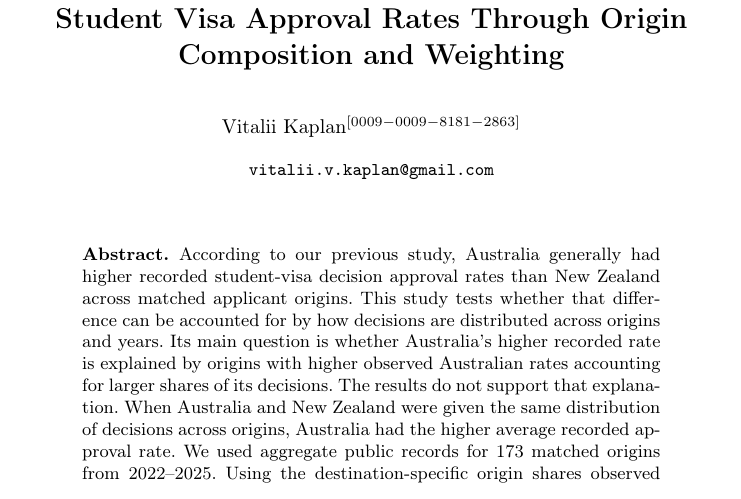
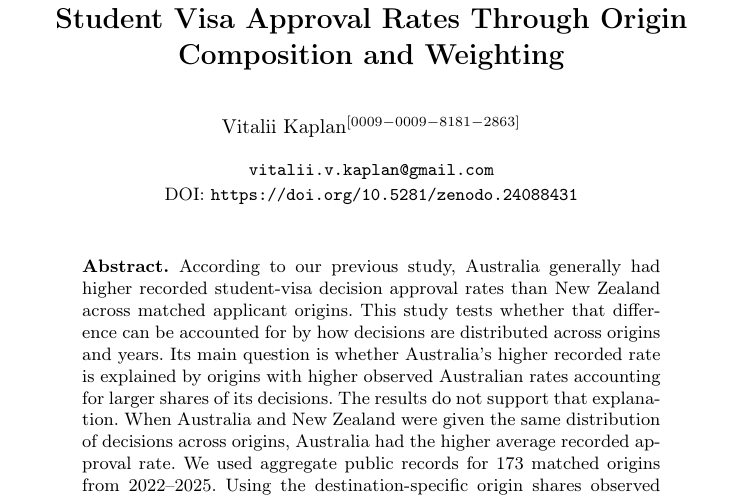
Before and after one commit to vitalii-kaplan/understanding-au-and-nz, a LaTeX paper (article/article.tex): part of page 1 of 20, cut so that both start at the same text. Compiled offline with pdfLaTeX.

Commit message:
Zenodo DOI preprint version

```diff
--- a/article/article.tex
+++ b/article/article.tex
@@ -15,7 +15,8 @@
 
 \author{Vitalii Kaplan\orcidID{0009-0009-8181-2863}}
 \authorrunning{V. Kaplan}
-\institute{\email{vitalii.v.kaplan@gmail.com}}
+\institute{\email{vitalii.v.kaplan@gmail.com}\\[0.4ex]
+\small DOI: \url{https://doi.org/10.5281/zenodo.24088431}}
 
 \maketitle
 
```
Also changed, not shown: README.md, article/README.md, article/Understanding Australian and New Zealand (Zenodo).pdf (added), article/article.pdf, 1 other file.
